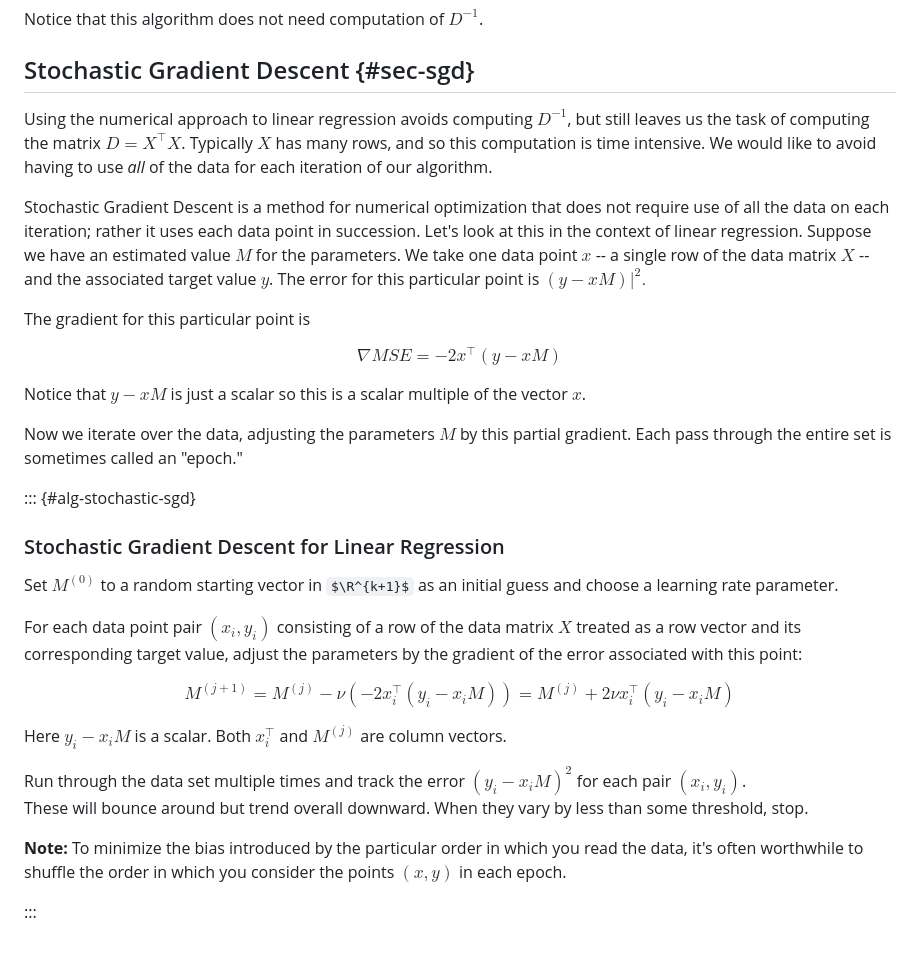
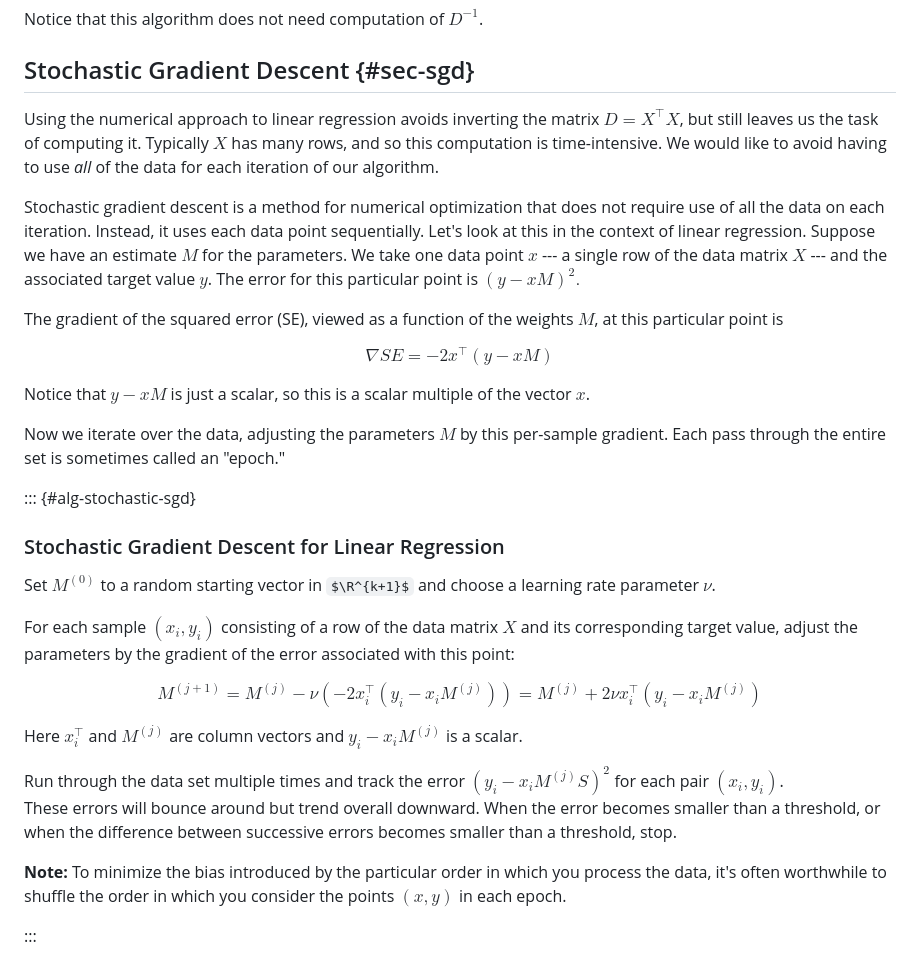
Before and after one commit to jeremy9959/Mathematics-for-Machine-Learning, a Markdown page: chapters/05-1-gradient-descent.md, the part around the change. GitHub-like rendering; some formulas as TeX source.

Commit message:
finished proofreading gradient

```diff
--- a/chapters/05-1-gradient-descent.md
+++ b/chapters/05-1-gradient-descent.md
@@ -203,46 +203,46 @@ Notice that this algorithm does not need computation of $D^{-1}$.
 
 ## Stochastic Gradient Descent {#sec-sgd}
 
-Using the numerical approach to  linear regression avoids computing $D^{-1}$, but still leaves
-us the task of computing the matrix $D=X^{\intercal}X$.  Typically $X$ has many rows, and so this computation is time intensive.  We would like to avoid having to use *all* of the data for each iteration of our algorithm.
+Using the numerical approach to  linear regression avoids inverting the matrix $D=X^{\intercal}X$, but still leaves
+us the task of computing it.  Typically $X$ has many rows, and so this computation is time-intensive.  We would like to avoid having to use *all* of the data for each iteration of our algorithm.
 
+Stochastic gradient descent is a method for numerical optimization that does not require use of all the data on each iteration. Instead, it uses each data point sequentially.  Let's look at this
+in the context of linear regression.  Suppose we have an estimate $M$ for the parameters.  We take one data point $x$ --- a single row
+of the data matrix $X$ --- and the associated target value $y$.  The error for this particular point is
+$(y-xM)^2.$
 
-Stochastic Gradient Descent is a method for numerical optimization that does not require use of all the data on each iteration; rather it uses each data point in succession.  Let's look at this
-in the context of linear regression.  Suppose we have an estimated value $M$ for the parameters.  We take one data point $x$ -- a single row
-of the data matrix $X$ -- and the associated target value $y$.  The error for this particular point is
-$(y-xM)|^2.$
-
-The gradient for this particular point is
+The gradient of the squared error (SE), viewed as a function of the weights $M$,
+at this particular point is
 
 $$
-\nabla MSE = -2x^{\intercal}(y-xM)
+\nabla SE = -2x^{\intercal}(y-xM)
 $$
 
-Notice that $y-xM$ is just a scalar so this is a scalar multiple of the vector $x$.
+Notice that $y-xM$ is just a scalar, so this is a scalar multiple of the vector $x$.
 
-Now we iterate over the data, adjusting the parameters $M$ by this partial gradient.  Each pass
+Now we iterate over the data, adjusting the parameters $M$ by this per-sample gradient.  Each pass
 through the entire set is sometimes called an "epoch."
 
 ::: {#alg-stochastic-sgd}
 
 ### Stochastic Gradient Descent for Linear Regression
 
-Set $M^{(0)}$ to a random starting vector in $\R^{k+1}$ as an initial guess and choose a learning rate
-parameter.
+Set $M^{(0)}$ to a random starting vector in $\R^{k+1}$  and choose a learning rate
+parameter $\nu$.
 
-For each data point pair $(x_{i},y_{i})$ consisting of a row of the data matrix $X$ treated as a row vector and its   corresponding target value, adjust the parameters by the gradient of the error
+For each sample  $(x_{i},y_{i})$ consisting of a row of the data matrix $X$  and its   corresponding target value, adjust the parameters by the gradient of the error
 associated with this point:
 
 $$
-M^{(j+1)} = M^{(j)}-\nu(-2x_i^{\intercal} (y_i-x_iM)) = M^{(j)}+2\nu x_i^{\intercal}(y_i-x_iM)
+M^{(j+1)} = M^{(j)}-\nu(-2x_i^{\intercal} (y_i-x_iM^{(j)})) = M^{(j)}+2\nu x_i^{\intercal}(y_i-x_iM^{(j)})
 $$
 
-Here $y_i-x_iM$ is a scalar. Both $x_{i}^{\intercal}$ and $M^{(j)}$ are column vectors.
+Here $x_{i}^{\intercal}$  and $M^{(j)}$ are  column vectors and $y_i-x_iM^{(j)}$ is a scalar.
 
-Run through the data set multiple times and track the error $(y_i-x_iM)^2$ for each pair $(x_i,y_i)$.
-These will bounce around but trend overall downward.  When they vary by less than some threshold, stop.
+Run through the data set multiple times and track the error $(y_i-x_iM^{(j)}S)^2$ for each pair $(x_i,y_i)$.
+These errors will bounce around but trend overall downward.  When the error becomes smaller than a threshold, or when the difference between successive errors becomes smaller than a threshold,  stop.
 
-**Note:** To minimize the bias introduced by the particular order in which you read the data, it's often
+**Note:** To minimize the bias introduced by the particular order in which you process the data, it's often
 worthwhile to shuffle the order in which you consider the points $(x,y)$ in each epoch.
 
 :::
```
